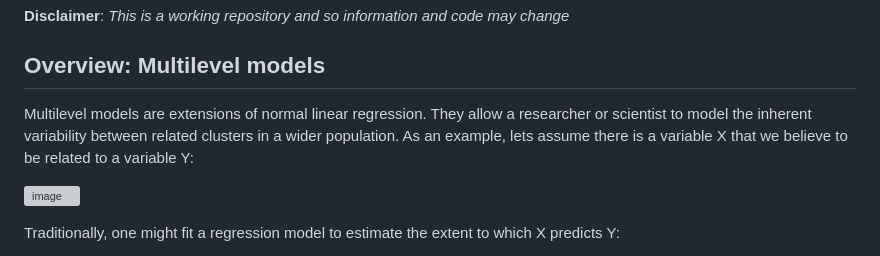
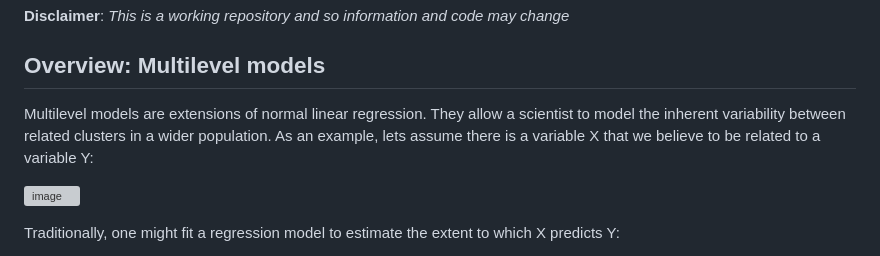
Before and after one commit to courtneygoodridge/multilevel_model_HF_applications, a Markdown page: README.md, the part around the change. Rendered like a GitHub page; grey boxes are pictures that could not be loaded.

```diff
--- a/README.md
+++ b/README.md
@@ -3,7 +3,7 @@
 **Disclaimer**: *This is a working repository and so information and code may change*
 
 ## Overview: Multilevel models
-Multilevel models are extensions of normal linear regression. They allow a researcher or scientist to model the inherent variability between related clusters in a wider population. As an example, lets assume there is a variable X that we believe to be related to a variable Y:
+Multilevel models are extensions of normal linear regression. They allow a scientist to model the inherent variability between related clusters in a wider population. As an example, lets assume there is a variable X that we believe to be related to a variable Y:
 
 ![image](https://github.com/courtneygoodridge/multilevel_model_HF_applications/assets/44811378/989cbf64-c526-4663-a789-476fb217cb3b)
 
```
